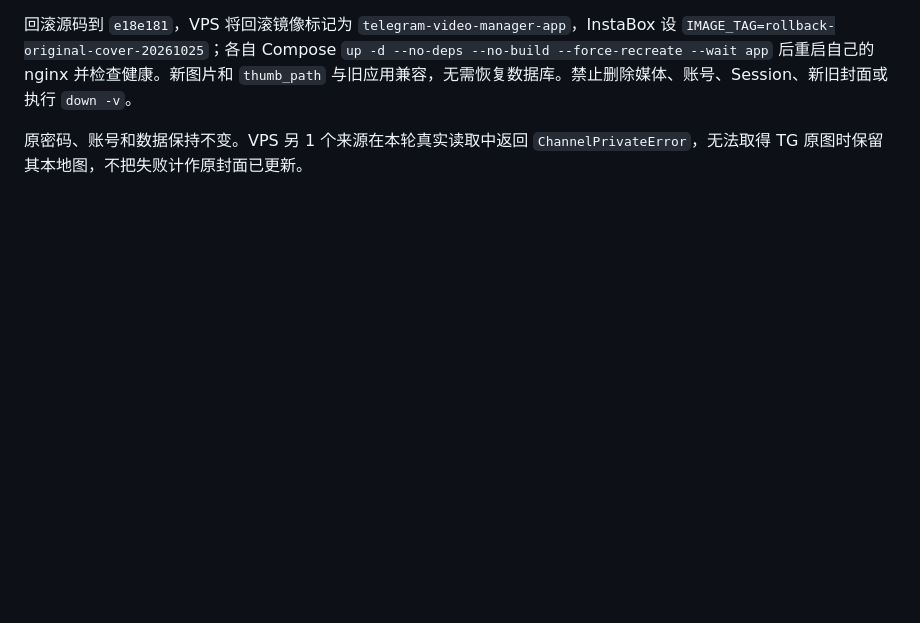
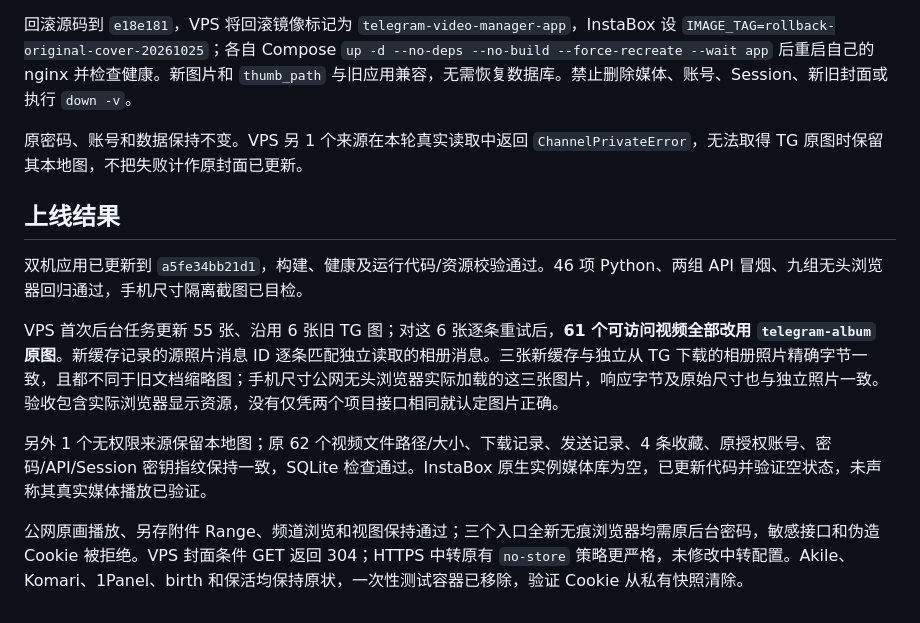
Before and after one commit to fengbule/tg-web-archive, a Markdown page: docs/ALBUM_COVERS_20261025.md, the part around the change. GitHub-like rendering; blank space fills up the shorter version.

Commit message:
docs: verify rendered covers against independent Telegram album photos

```diff
--- a/docs/ALBUM_COVERS_20261025.md
+++ b/docs/ALBUM_COVERS_20261025.md
@@ -29,3 +29,13 @@
 回滚源码到 `e18e181`，VPS 将回滚镜像标记为 `telegram-video-manager-app`，InstaBox 设 `IMAGE_TAG=rollback-original-cover-20261025`；各自 Compose `up -d --no-deps --no-build --force-recreate --wait app` 后重启自己的 nginx 并检查健康。新图片和 `thumb_path` 与旧应用兼容，无需恢复数据库。禁止删除媒体、账号、Session、新旧封面或执行 `down -v`。
 
 原密码、账号和数据保持不变。VPS 另 1 个来源在本轮真实读取中返回 `ChannelPrivateError`，无法取得 TG 原图时保留其本地图，不把失败计作原封面已更新。
+
+## 上线结果
+
+双机应用已更新到 `a5fe34bb21d1`，构建、健康及运行代码/资源校验通过。46 项 Python、两组 API 冒烟、九组无头浏览器回归通过，手机尺寸隔离截图已目检。
+
+VPS 首次后台任务更新 55 张、沿用 6 张旧 TG 图；对这 6 张逐条重试后，**61 个可访问视频全部改用 `telegram-album` 原图**。新缓存记录的源照片消息 ID 逐条匹配独立读取的相册消息。三张新缓存与独立从 TG 下载的相册照片精确字节一致，且都不同于旧文档缩略图；手机尺寸公网无头浏览器实际加载的这三张图片，响应字节及原始尺寸也与独立照片一致。验收包含实际浏览器显示资源，没有仅凭两个项目接口相同就认定图片正确。
+
+另外 1 个无权限来源保留本地图；原 62 个视频文件路径/大小、下载记录、发送记录、4 条收藏、原授权账号、密码/API/Session 密钥指纹保持一致，SQLite 检查通过。InstaBox 原生实例媒体库为空，已更新代码并验证空状态，未声称其真实媒体播放已验证。
+
+公网原画播放、另存附件 Range、频道浏览和视图保持通过；三个入口全新无痕浏览器均需原后台密码，敏感接口和伪造 Cookie 被拒绝。VPS 封面条件 GET 返回 304；HTTPS 中转原有 `no-store` 策略更严格，未修改中转配置。Akile、Komari、1Panel、birth 和保活均保持原状，一次性测试容器已移除，验证 Cookie 从私有快照清除。
```
Also changed, not shown: docs/BUFFER_COVER_AUTH_20261025.md (+2 -0 lines), docs/TG_COVERS_TITLES_20261025.md (+2 -0 lines).
